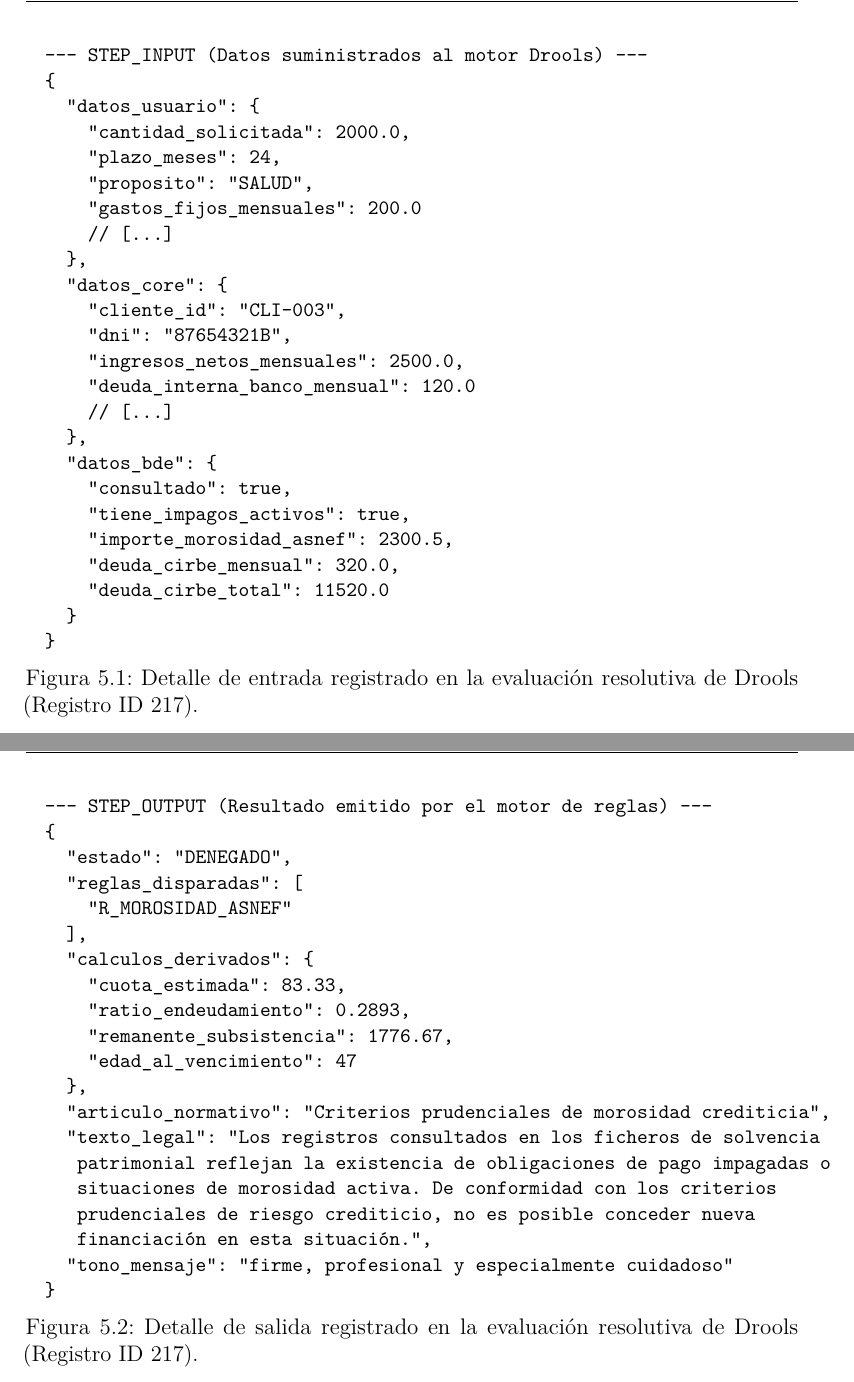
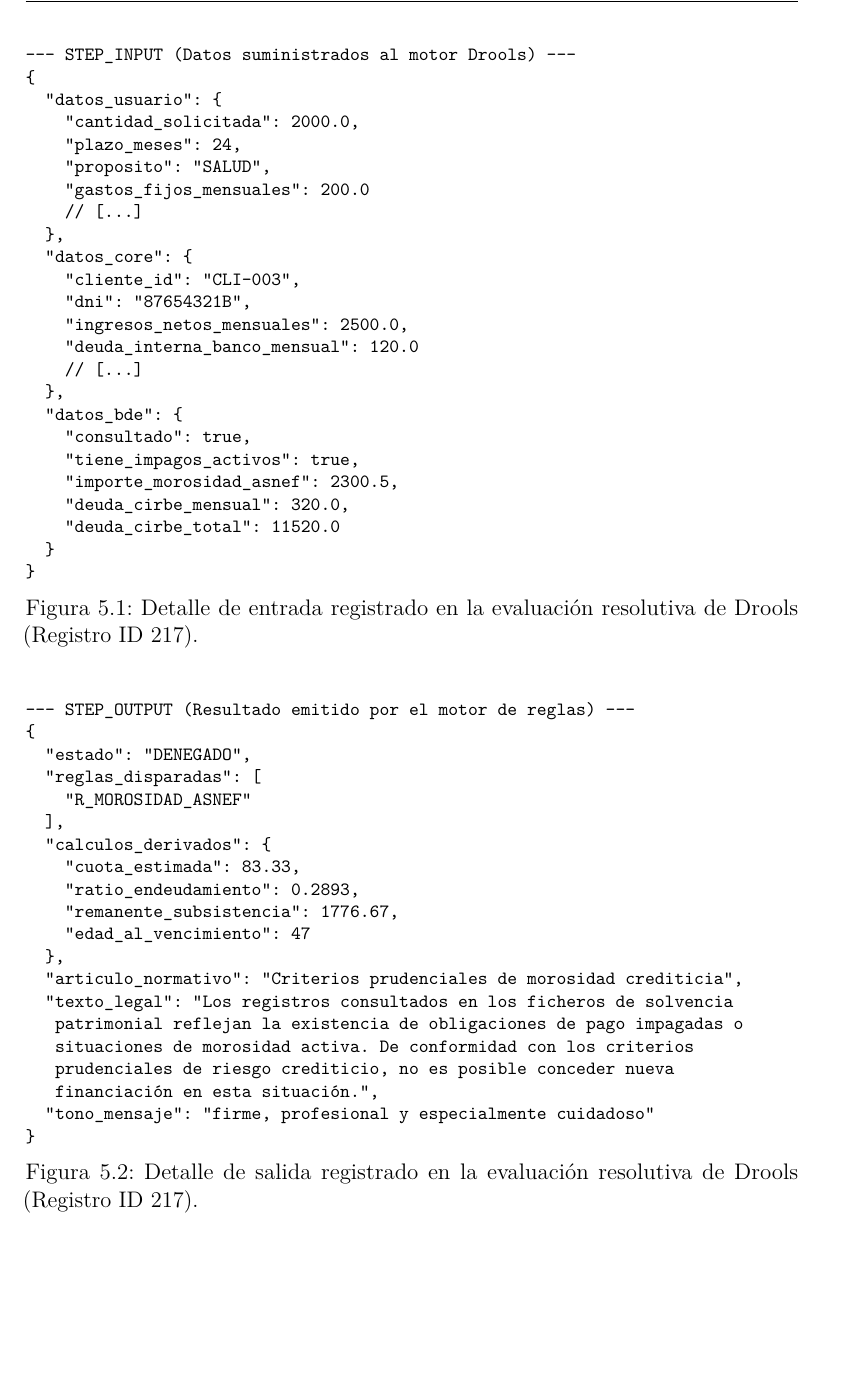
Before and after one commit to Eliseorome03/TFM, a LaTeX thesis (TFM_Eliseo_Romero/tfm.tex): two parts of pages 96 and 97 of 122 before the commit and part of page 96 of 122 after it, the two joined at a grey line, cut so that both start at the same text, the shorter picture padded with empty space. Compiled offline with pdfLaTeX.

Commit message:
Fixes de márgenes en latex

```diff
--- a/TFM_Eliseo_Romero/tfm.tex
+++ b/TFM_Eliseo_Romero/tfm.tex
@@ -1966,8 +1968,8 @@
 
 \begin{figure}[H]
 \centering
-\begin{minipage}{0.95\textwidth}
-\begin{small}
+\begin{minipage}{\textwidth}
+\footnotesize
 \begin{verbatim}
 --- STEP_INPUT (Datos suministrados al motor Drools) ---
 {
@@ -2002,8 +2003,8 @@
 
 \begin{figure}[H]
 \centering
-\begin{minipage}{0.95\textwidth}
-\begin{small}
+\begin{minipage}{\textwidth}
+\footnotesize
 \begin{verbatim}
 --- STEP_OUTPUT (Resultado emitido por el motor de reglas) ---
 {
@@ -2026,7 +2027,6 @@
   "tono_mensaje": "firme, profesional y especialmente cuidadoso"
 }
 \end{verbatim}
-\end{small}
 \end{minipage}
 \caption{Detalle de salida registrado en la evaluación resolutiva de Drools (Registro ID 217).}
 \end{figure}
```
Also changed, not shown: TFM_Eliseo_Romero/tfm.tex (7 more changed lines), 1 other file.
